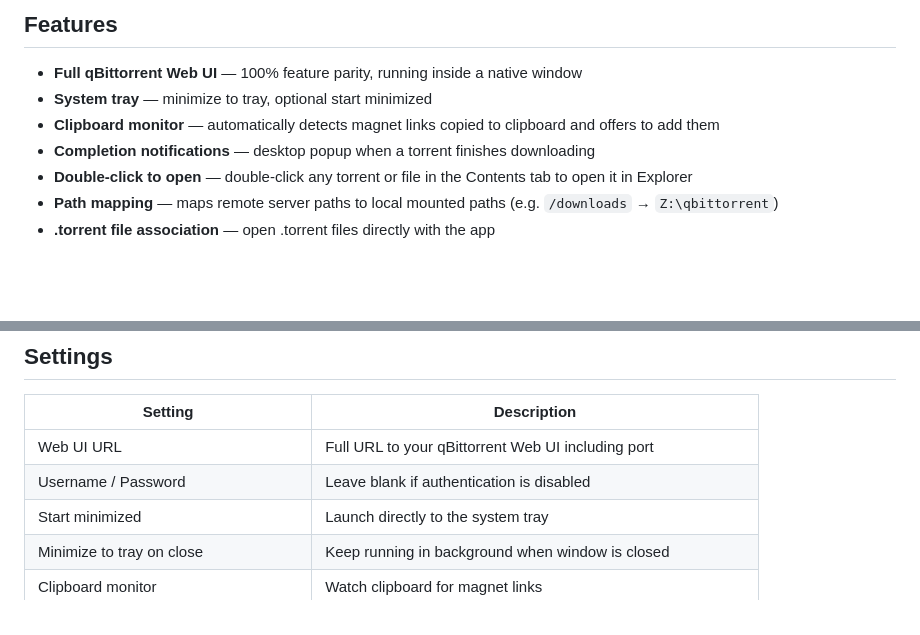
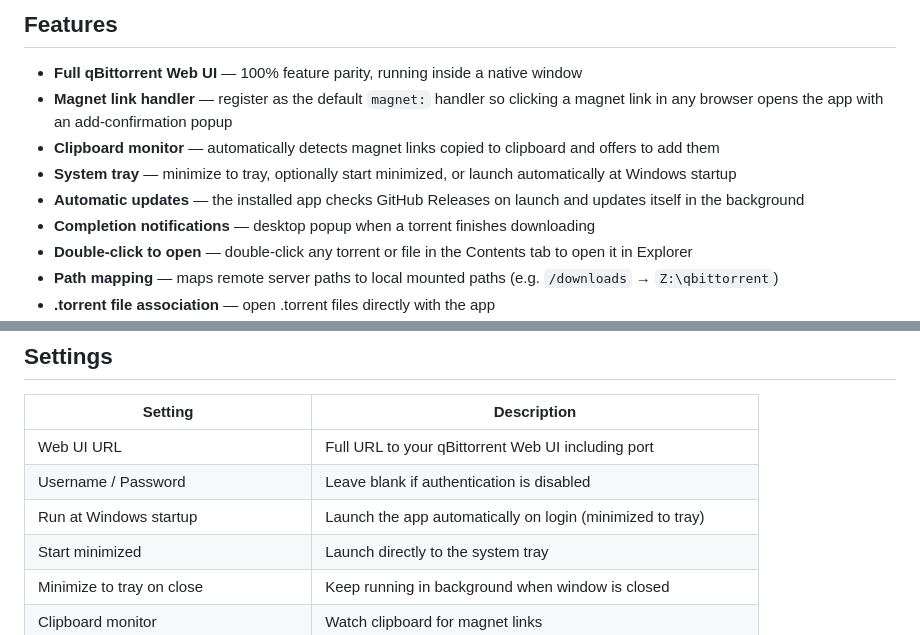
Before and after one commit to GeorgeAL78/qbittorrent-desktop, a Markdown page: README.md, 2 parts joined by grey strips. Rendered like a GitHub page; blank space fills up the shorter version.

Commit message:
README: document magnet handler, autostart, and auto-update features
Features list was missing the magnet link handler, "run at Windows startup",
and automatic updates. Also added the missing "Run at Windows startup" row to
the Settings table.

```diff
--- a/README.md
+++ b/README.md
@@ -5,8 +5,10 @@ A Windows 11 desktop client for qBittorrent running on a remote machine or Docke
 ## Features
 
 - **Full qBittorrent Web UI** — 100% feature parity, running inside a native window
-- **System tray** — minimize to tray, optional start minimized
+- **Magnet link handler** — register as the default `magnet:` handler so clicking a magnet link in any browser opens the app with an add-confirmation popup
 - **Clipboard monitor** — automatically detects magnet links copied to clipboard and offers to add them
+- **System tray** — minimize to tray, optionally start minimized, or launch automatically at Windows startup
+- **Automatic updates** — the installed app checks GitHub Releases on launch and updates itself in the background
 - **Completion notifications** — desktop popup when a torrent finishes downloading
 - **Double-click to open** — double-click any torrent or file in the Contents tab to open it in Explorer
 - **Path mapping** — maps remote server paths to local mounted paths (e.g. `/downloads` → `Z:\qbittorrent`)
@@ -53,6 +55,7 @@ npm run build
 |---|---|
 | Web UI URL | Full URL to your qBittorrent Web UI including port |
 | Username / Password | Leave blank if authentication is disabled |
+| Run at Windows startup | Launch the app automatically on login (minimized to tray) |
 | Start minimized | Launch directly to the system tray |
 | Minimize to tray on close | Keep running in background when window is closed |
 | Clipboard monitor | Watch clipboard for magnet links |
```
